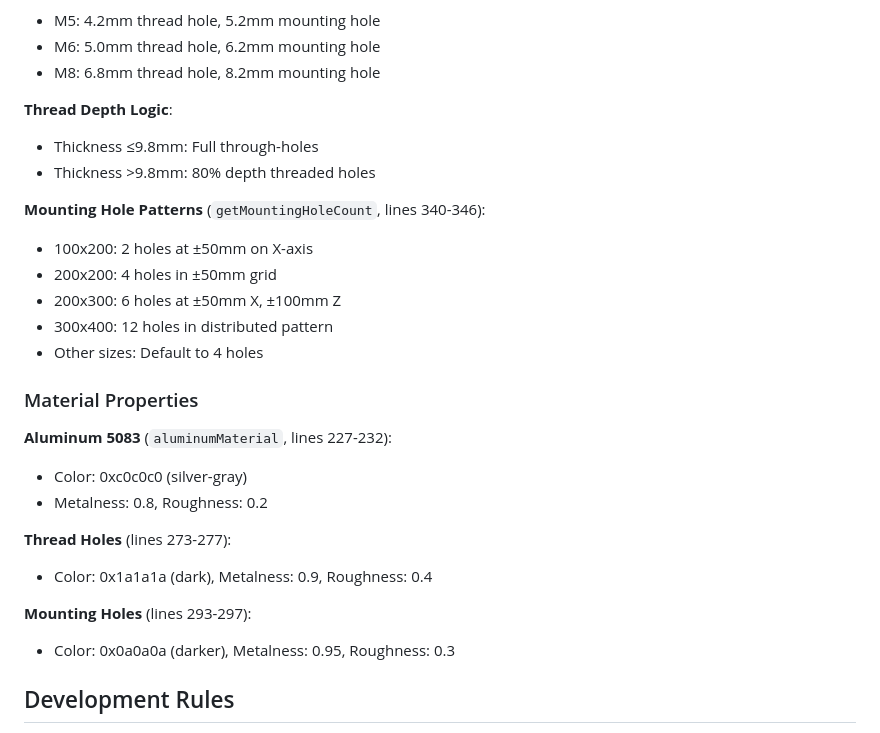
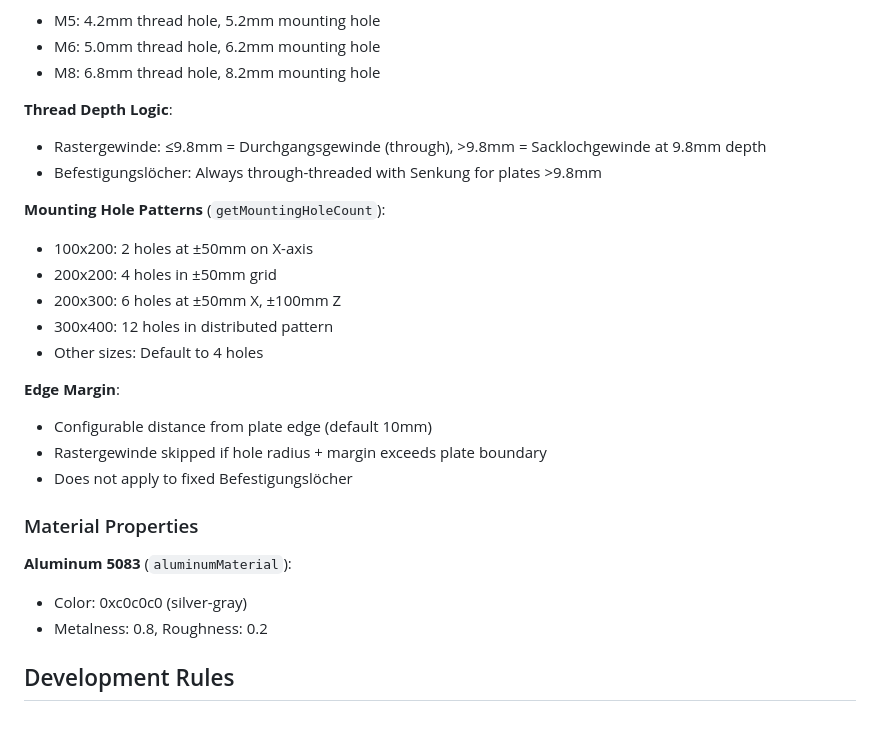
Before and after one commit to yuktalind/build-plate-configurator, a Markdown page: CLAUDE.md, the part around one of its changes. GitHub-like rendering.

```diff
--- a/CLAUDE.md
+++ b/CLAUDE.md
@@ -97,27 +125,26 @@ Everything is contained in `index.html`:
 - M8: 6.8mm thread hole, 8.2mm mounting hole
 
 **Thread Depth Logic**:
-- Thickness ≤9.8mm: Full through-holes
-- Thickness >9.8mm: 80% depth threaded holes
+- Rastergewinde: ≤9.8mm = Durchgangsgewinde (through), >9.8mm = Sacklochgewinde at 9.8mm depth
+- Befestigungslöcher: Always through-threaded with Senkung for plates >9.8mm
 
-**Mounting Hole Patterns** (`getMountingHoleCount`, lines 340-346):
+**Mounting Hole Patterns** (`getMountingHoleCount`):
 - 100x200: 2 holes at ±50mm on X-axis
 - 200x200: 4 holes in ±50mm grid
 - 200x300: 6 holes at ±50mm X, ±100mm Z
 - 300x400: 12 holes in distributed pattern
 - Other sizes: Default to 4 holes
 
+**Edge Margin**:
+- Configurable distance from plate edge (default 10mm)
+- Rastergewinde skipped if hole radius + margin exceeds plate boundary
+- Does not apply to fixed Befestigungslöcher
+
 ### Material Properties
 
-**Aluminum 5083** (`aluminumMaterial`, lines 227-232):
+**Aluminum 5083** (`aluminumMaterial`):
 - Color: 0xc0c0c0 (silver-gray)
 - Metalness: 0.8, Roughness: 0.2
-
-**Thread Holes** (lines 273-277):
-- Color: 0x1a1a1a (dark), Metalness: 0.9, Roughness: 0.4
-
-**Mounting Holes** (lines 293-297):
-- Color: 0x0a0a0a (darker), Metalness: 0.95, Roughness: 0.3
 
 ## Development Rules
 
```
Also changed, not shown: other parts of CLAUDE.md (+36 -8 lines).
